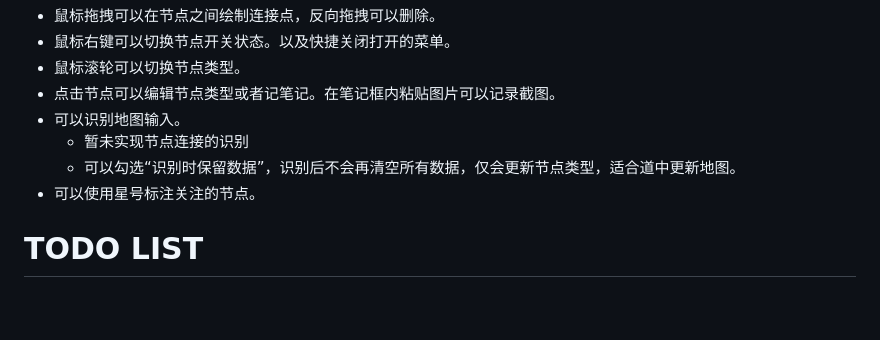
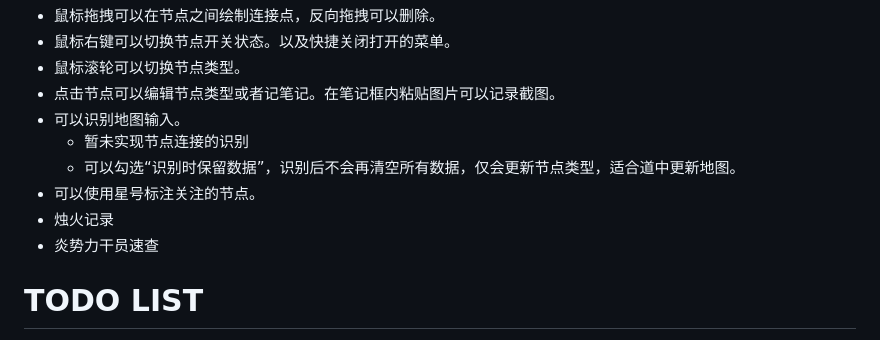
Before and after one commit to NianziSite/AkRougeJie_note, a Markdown page: README.md, the part around the change. Drawn GitHub-style; blank space fills up the shorter version.

```diff
--- a/README.md
+++ b/README.md
@@ -22,6 +22,8 @@
    - 暂未实现节点连接的识别
    - 可以勾选“识别时保留数据”，识别后不会再清空所有数据，仅会更新节点类型，适合道中更新地图。
 - 可以使用星号标注关注的节点。
+- 烛火记录
+- 炎势力干员速查
 
 # TODO LIST
 - [ ] 优化识别算法速度。
```
